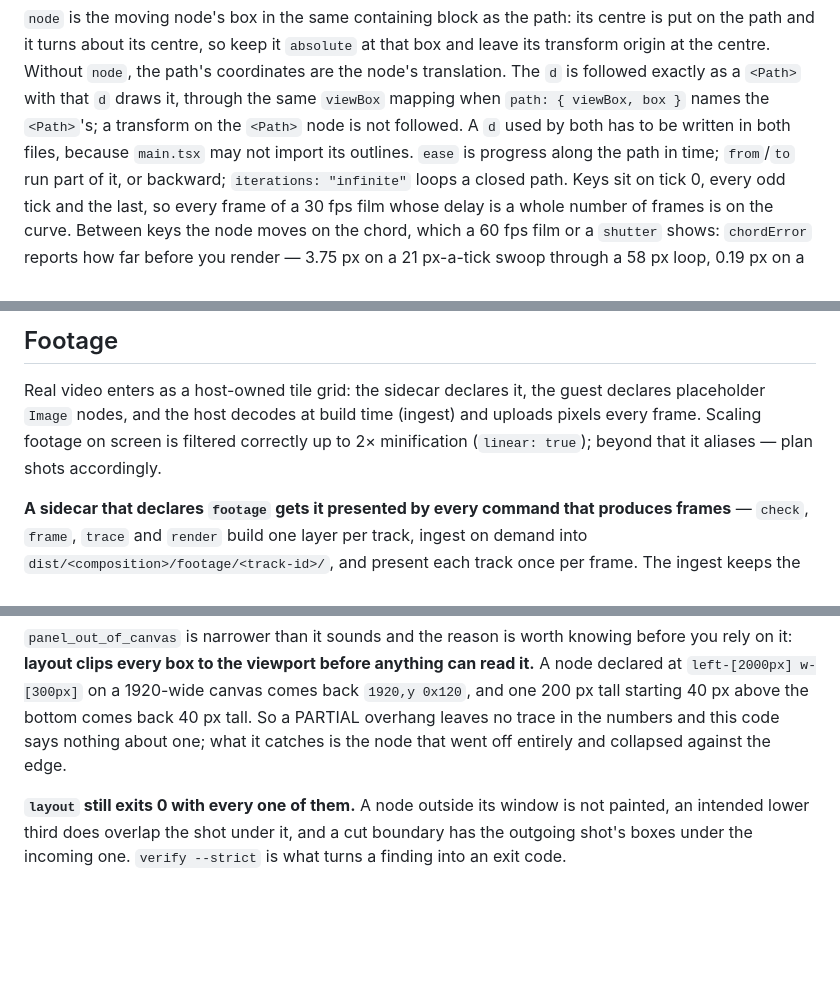
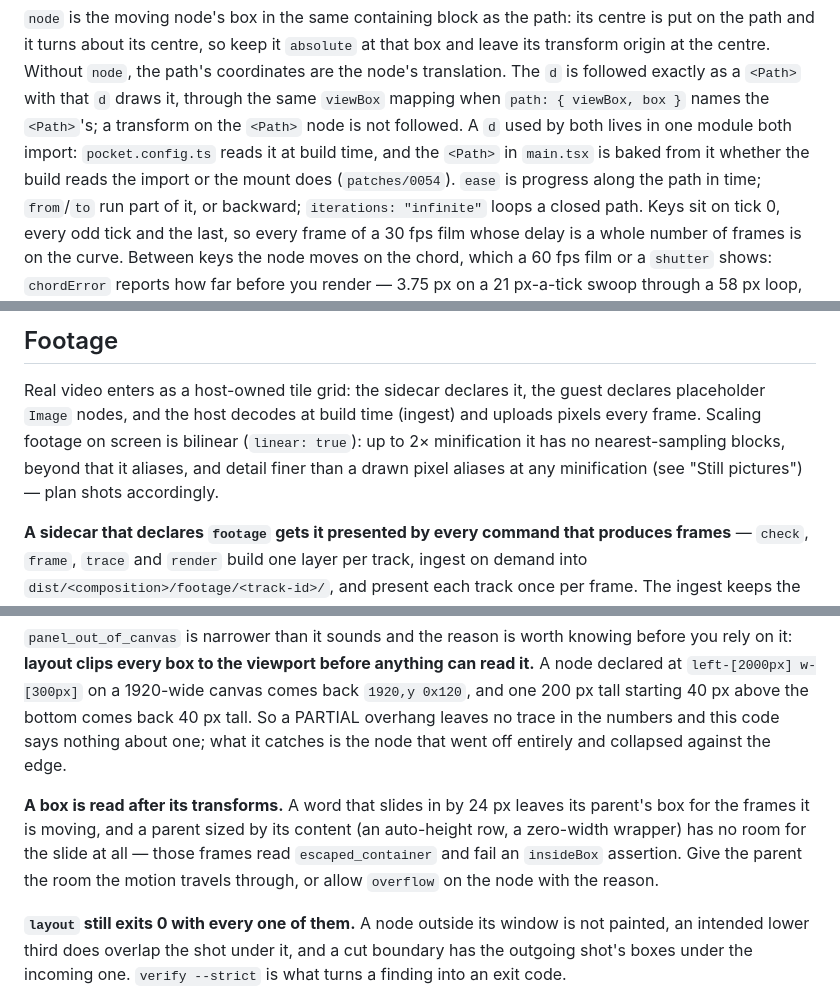
Before and after one commit to anelikes/pocket-motion, a Markdown page: AUTHORING.md, 3 parts joined by grey strips. GitHub-like rendering; blank space fills up the shorter version.

```diff
--- a/AUTHORING.md
+++ b/AUTHORING.md
@@ -506,8 +516,10 @@ centre is put on the path and it turns about its centre, so keep it
 `node`, the path's coordinates are the node's translation. The `d` is
 followed exactly as a `<Path>` with that `d` draws it, through the same
 `viewBox` mapping when `path: { viewBox, box }` names the `<Path>`'s; a
-transform on the `<Path>` node is not followed. A `d` used by both has to be
-written in both files, because `main.tsx` may not import its outlines.
+transform on the `<Path>` node is not followed. A `d` used by both lives in
+one module both import: `pocket.config.ts` reads it at build time, and the
+`<Path>` in `main.tsx` is baked from it whether the build reads the import or
+the mount does (`patches/0054`).
 `ease` is progress along the path in time; `from`/`to` run part of it, or
 backward; `iterations: "infinite"` loops a closed path. Keys sit on tick 0,
 every odd tick and the last, so every frame of a 30 fps film whose delay is a
@@ -728,9 +747,10 @@ error, not a plausible-looking wrong width.
 
 Real video enters as a host-owned tile grid: the sidecar declares it, the
 guest declares placeholder `Image` nodes, and the host decodes at build time
-(ingest) and uploads pixels every frame. Scaling footage on screen is filtered
-correctly up to 2× minification (`linear: true`); beyond that it aliases —
-plan shots accordingly.
+(ingest) and uploads pixels every frame. Scaling footage on screen is
+bilinear (`linear: true`): up to 2× minification it has no nearest-sampling
+blocks, beyond that it aliases, and detail finer than a drawn pixel aliases
+at any minification (see "Still pictures") — plan shots accordingly.
 
 **A sidecar that declares `footage` gets it presented by every command that
 produces frames** — `check`, `frame`, `trace` and `render` build one layer per
@@ -1858,6 +1909,13 @@ above the bottom comes back 40 px tall. So a PARTIAL overhang leaves no trace
 in the numbers and this code says nothing about one; what it catches is the
 node that went off entirely and collapsed against the edge.
 
+**A box is read after its transforms.** A word that slides in by 24 px
+leaves its parent's box for the frames it is moving, and a parent sized by its
+content (an auto-height row, a zero-width wrapper) has no room for the slide
+at all — those frames read `escaped_container` and fail an `insideBox`
+assertion. Give the parent the room the motion travels through, or allow
+`overflow` on the node with the reason.
+
 **`layout` still exits 0 with every one of them.** A node outside its window is
 not painted, an intended lower third does overlap the shot under it, and a cut
 boundary has the outgoing shot's boxes under the incoming one. `verify
```
Also changed, not shown: other parts of AUTHORING.md (+55 -7 lines), skills/pocket-motion/SKILL.md (+28 -3 lines).
